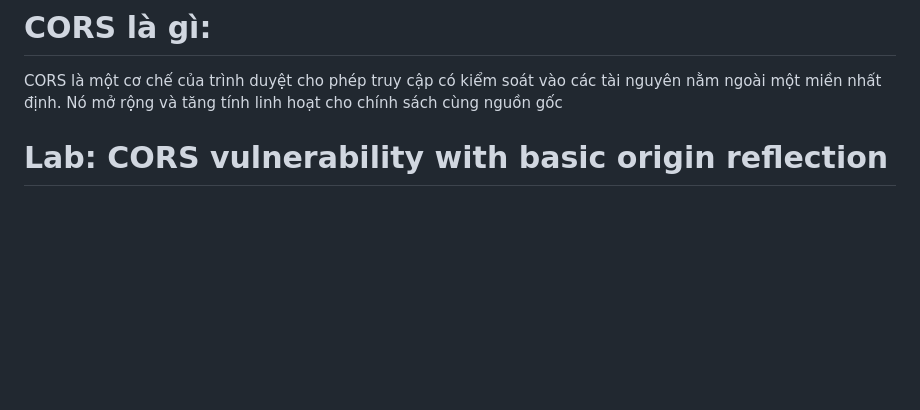
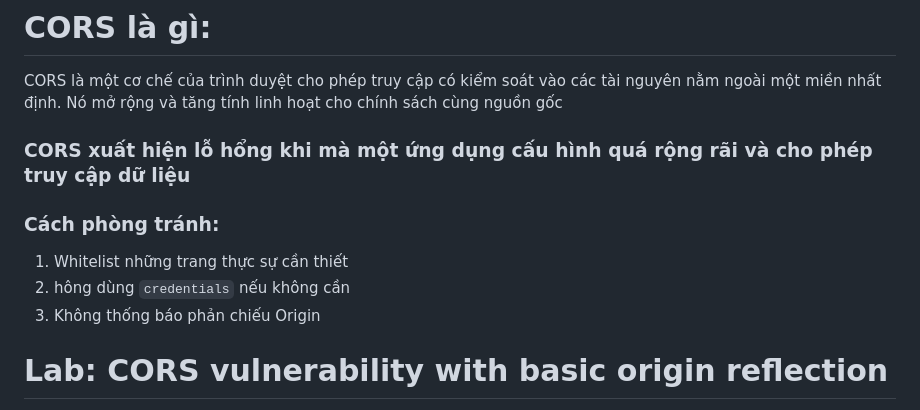
Before and after one commit to nminduc123/portswigger, a Markdown page: CORS/README.md, the part around the change. Rendered like a GitHub page; blank space fills up the shorter version.

Commit message:
update CORS

```diff
--- a/CORS/README.md
+++ b/CORS/README.md
@@ -1,6 +1,13 @@
 # CORS là gì:
 
 CORS là một cơ chế của trình duyệt cho phép truy cập có kiểm soát vào các tài nguyên nằm ngoài một miền nhất định. Nó mở rộng và tăng tính linh hoạt cho chính sách cùng nguồn gốc
+
+### CORS xuất hiện lỗ hổng khi mà một ứng dụng cấu hình quá rộng rãi và cho phép truy cập dữ liệu
+
+### Cách phòng tránh:
+1. Whitelist những trang thực sự cần thiết
+2. hông dùng `credentials` nếu không cần
+3. Không thống báo phản chiếu Origin
 
 # __Lab: CORS vulnerability with basic origin reflection__
 Access Lab, đăng nhập bằng tài khoản wiener:peter được cung cấp và sử dụng burpsute để bắt được các reqquest gửi đi.
```
